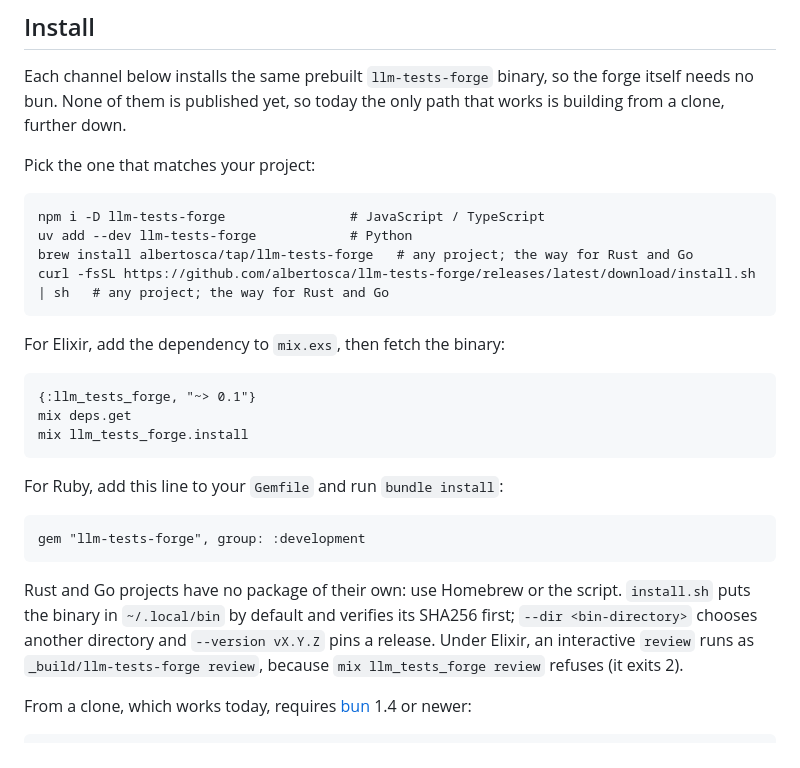
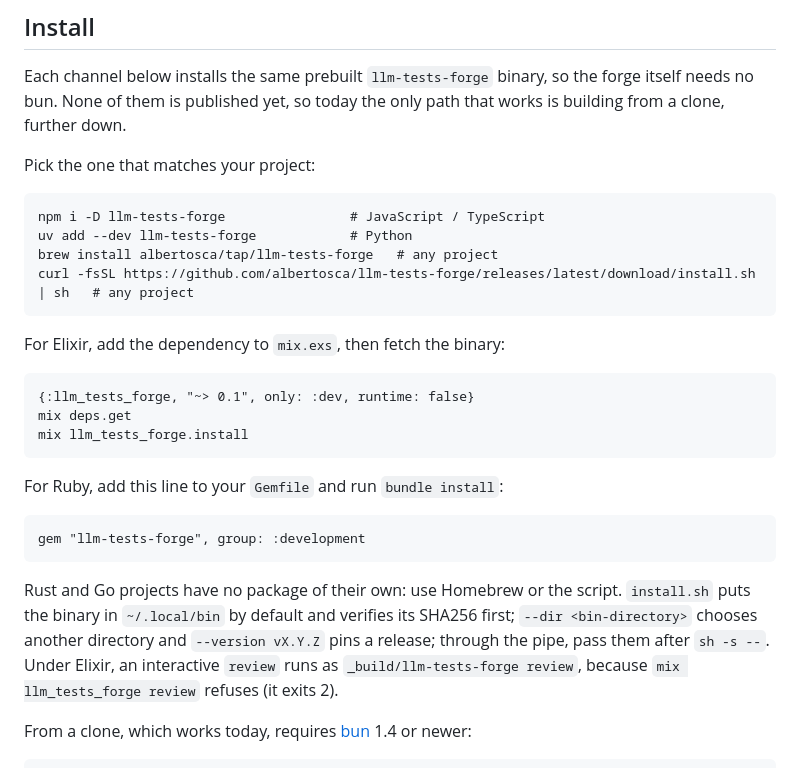
Before and after one commit to albertosca/llm-tests-forge, a Markdown page: README.md, the part around the change. Rendered like a GitHub page.

```diff
--- a/README.md
+++ b/README.md
@@ -18,12 +18,12 @@ Pick the one that matches your project:
 
     npm i -D llm-tests-forge                # JavaScript / TypeScript
     uv add --dev llm-tests-forge            # Python
-    brew install albertosca/tap/llm-tests-forge   # any project; the way for Rust and Go
-    curl -fsSL https://github.com/albertosca/llm-tests-forge/releases/latest/download/install.sh | sh   # any project; the way for Rust and Go
+    brew install albertosca/tap/llm-tests-forge   # any project
+    curl -fsSL https://github.com/albertosca/llm-tests-forge/releases/latest/download/install.sh | sh   # any project
 
 For Elixir, add the dependency to `mix.exs`, then fetch the binary:
 
-    {:llm_tests_forge, "~> 0.1"}
+    {:llm_tests_forge, "~> 0.1", only: :dev, runtime: false}
     mix deps.get
     mix llm_tests_forge.install
 
@@ -31,7 +31,7 @@ For Ruby, add this line to your `Gemfile` and run `bundle install`:
 
     gem "llm-tests-forge", group: :development
 
-Rust and Go projects have no package of their own: use Homebrew or the script. `install.sh` puts the binary in `~/.local/bin` by default and verifies its SHA256 first; `--dir <bin-directory>` chooses another directory and `--version vX.Y.Z` pins a release. Under Elixir, an interactive `review` runs as `_build/llm-tests-forge review`, because `mix llm_tests_forge review` refuses (it exits 2).
+Rust and Go projects have no package of their own: use Homebrew or the script. `install.sh` puts the binary in `~/.local/bin` by default and verifies its SHA256 first; `--dir <bin-directory>` chooses another directory and `--version vX.Y.Z` pins a release; through the pipe, pass them after `sh -s --`. Under Elixir, an interactive `review` runs as `_build/llm-tests-forge review`, because `mix llm_tests_forge review` refuses (it exits 2).
 
 From a clone, which works today, requires [bun](https://bun.sh) 1.4 or newer:
 
```
Also changed, not shown: README.pt.md (+4 -4 lines).
